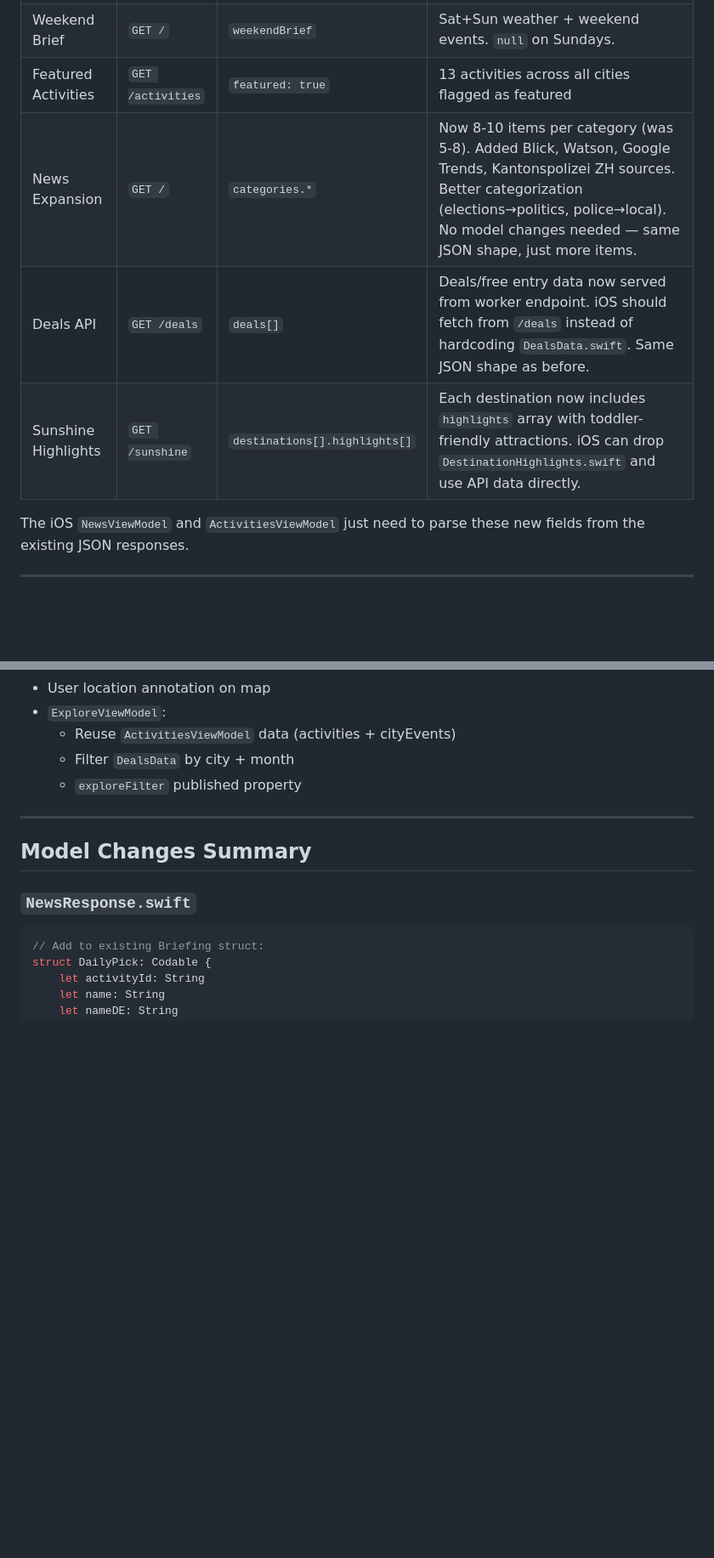
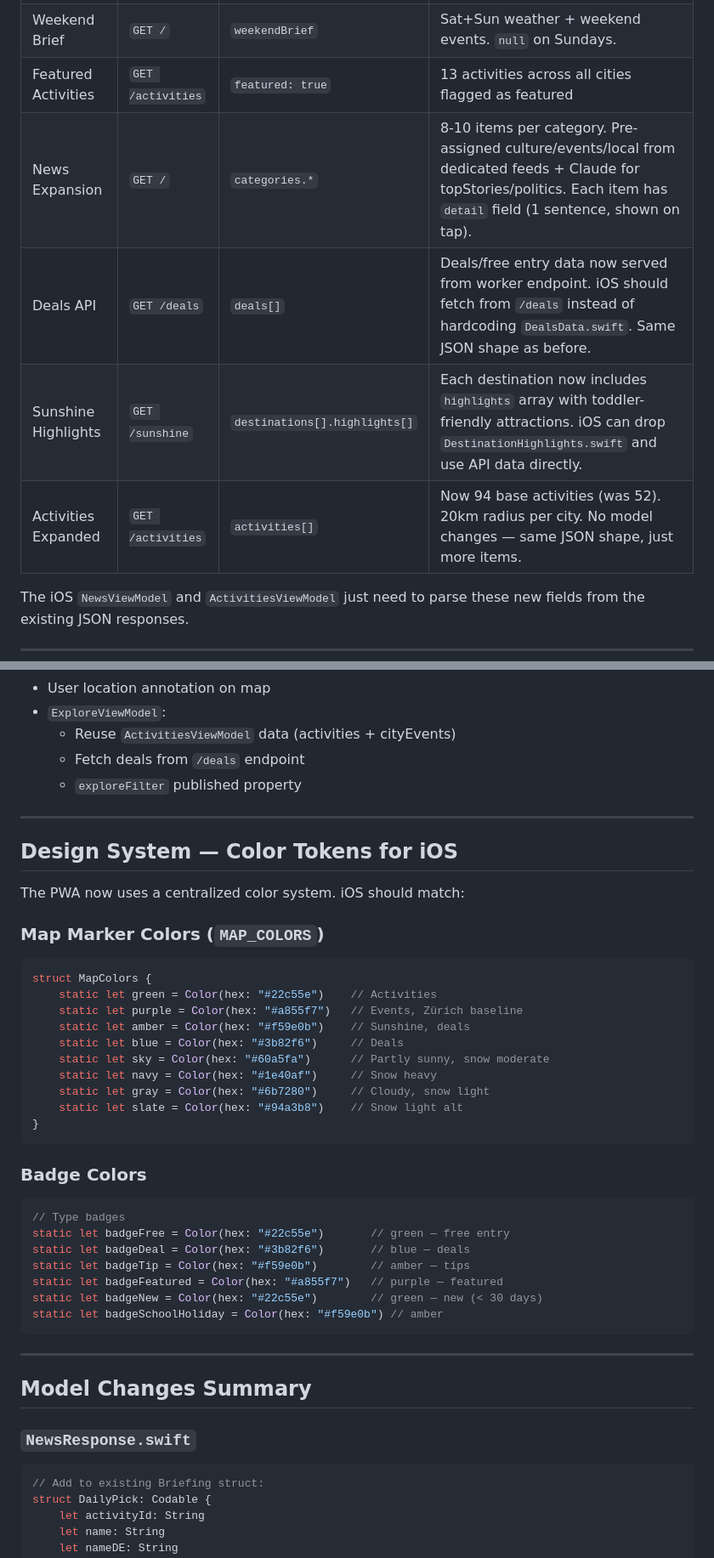
Before and after one commit to bashyq/swiss-news-summary, a Markdown page: IOS-SYNC.md, 2 parts joined by grey strips. Shown at 85% size. GitHub-like rendering; blank space fills up the shorter version.

````diff
--- a/IOS-SYNC.md
+++ b/IOS-SYNC.md
@@ -11,9 +11,10 @@ These features were added to the Cloudflare Worker and are automatically availab
 | Daily Pick | `GET /` | `briefing.dailyPick` | Weather+time-aware activity recommendation with `reason`/`reasonDE` text |
 | Weekend Brief | `GET /` | `weekendBrief` | Sat+Sun weather + weekend events. `null` on Sundays. |
 | Featured Activities | `GET /activities` | `featured: true` | 13 activities across all cities flagged as featured |
-| News Expansion | `GET /` | `categories.*` | Now 8-10 items per category (was 5-8). Added Blick, Watson, Google Trends, Kantonspolizei ZH sources. Better categorization (elections→politics, police→local). No model changes needed — same JSON shape, just more items. |
+| News Expansion | `GET /` | `categories.*` | 8-10 items per category. Pre-assigned culture/events/local from dedicated feeds + Claude for topStories/politics. Each item has `detail` field (1 sentence, shown on tap). |
 | Deals API | `GET /deals` | `deals[]` | Deals/free entry data now served from worker endpoint. iOS should fetch from `/deals` instead of hardcoding `DealsData.swift`. Same JSON shape as before. |
 | Sunshine Highlights | `GET /sunshine` | `destinations[].highlights[]` | Each destination now includes `highlights` array with toddler-friendly attractions. iOS can drop `DestinationHighlights.swift` and use API data directly. |
+| Activities Expanded | `GET /activities` | `activities[]` | Now 94 base activities (was 52). 20km radius per city. No model changes — same JSON shape, just more items. |
 
 The iOS `NewsViewModel` and `ActivitiesViewModel` just need to parse these new fields from the existing JSON responses.
 
@@ -112,8 +141,39 @@ The iOS `NewsViewModel` and `ActivitiesViewModel` just need to parse these new f
 - User location annotation on map
 - `ExploreViewModel`:
   - Reuse `ActivitiesViewModel` data (activities + cityEvents)
-  - Filter `DealsData` by city + month
+  - Fetch deals from `/deals` endpoint
   - `exploreFilter` published property
+
+---
+
+## Design System — Color Tokens for iOS
+
+The PWA now uses a centralized color system. iOS should match:
+
+### Map Marker Colors (`MAP_COLORS`)
+```swift
+struct MapColors {
+    static let green = Color(hex: "#22c55e")    // Activities
+    static let purple = Color(hex: "#a855f7")   // Events, Zürich baseline
+    static let amber = Color(hex: "#f59e0b")    // Sunshine, deals
+    static let blue = Color(hex: "#3b82f6")     // Deals
+    static let sky = Color(hex: "#60a5fa")      // Partly sunny, snow moderate
+    static let navy = Color(hex: "#1e40af")     // Snow heavy
+    static let gray = Color(hex: "#6b7280")     // Cloudy, snow light
+    static let slate = Color(hex: "#94a3b8")    // Snow light alt
+}
+```
+
+### Badge Colors
+```swift
+// Type badges
+static let badgeFree = Color(hex: "#22c55e")       // green — free entry
+static let badgeDeal = Color(hex: "#3b82f6")       // blue — deals
+static let badgeTip = Color(hex: "#f59e0b")        // amber — tips
+static let badgeFeatured = Color(hex: "#a855f7")   // purple — featured
+static let badgeNew = Color(hex: "#22c55e")        // green — new (< 30 days)
+static let badgeSchoolHoliday = Color(hex: "#f59e0b") // amber
+```
 
 ---
 
````
Also changed, not shown: other parts of IOS-SYNC.md (+54 -9 lines).
